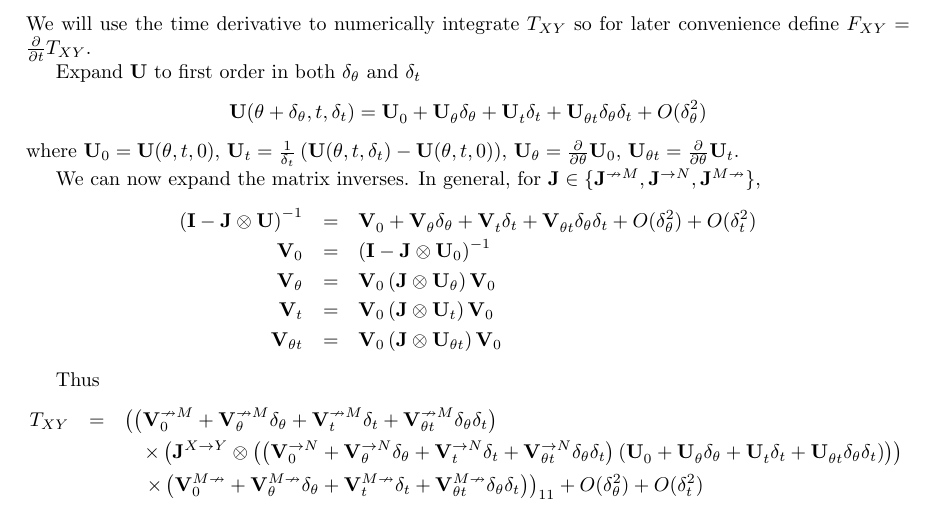
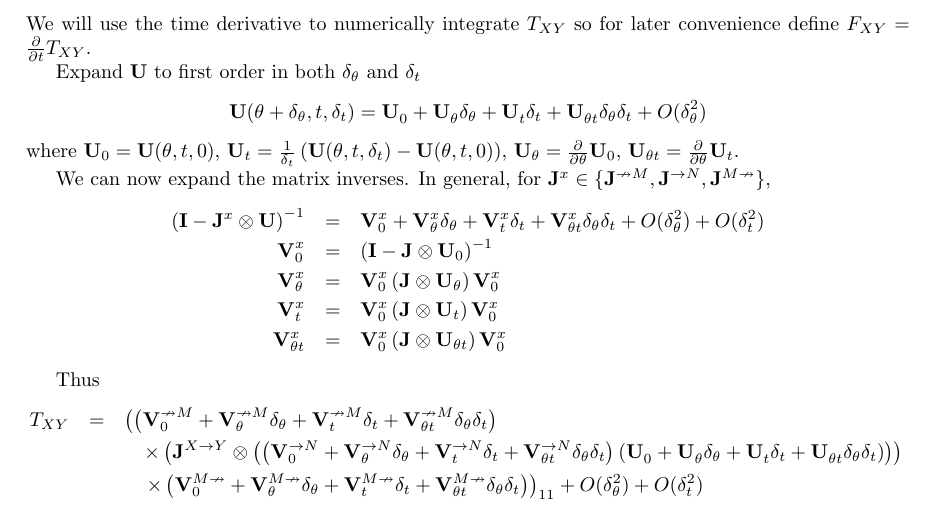
Before and after one commit to ihh/EvolPairHMM, a LaTeX document (numerical.tex): part of page 1 of 6, cut so that both start at the same text. Compiled offline with pdfLaTeX.

Commit message:
notation

```diff
--- a/numerical.tex
+++ b/numerical.tex
@@ -101,47 +101,47 @@ ${\bf U}_\theta=\frac{\partial}{\partial \theta} {\bf U}_0$,
 ${\bf U}_{\theta t}=\frac{\partial}{\partial \theta}  {\bf U}_t$.
 
 We can now expand the matrix inverses.
-In general, for ${\bf J} \in \{ {\bf J}^{\nrightarrow M}, {\bf J}^{\rightarrow N}, {\bf J}^{M \nrightarrow} \}$,
+In general, for ${\bf J}^x \in \{ {\bf J}^{\nrightarrow M}, {\bf J}^{\rightarrow N}, {\bf J}^{M \nrightarrow} \}$,
 \begin{eqnarray*}
-  \left( {\bf I} - {\bf J} \otimes {\bf U} \right)^{-1}
+  \left( {\bf I} - {\bf J}^x \otimes {\bf U} \right)^{-1}
 %  & = &
-%  \left( {\bf I} - {\bf J} \otimes {\bf U}_0
-%  - {\bf J} \otimes {\bf U}_\theta \delta_\theta
-%  - {\bf J} \otimes {\bf U}_t \delta_t
-%  - {\bf J} \otimes {\bf U}_{\theta t} \delta_\theta \delta_t
+%  \left( {\bf I} - {\bf J}^x \otimes {\bf U}_0
+%  - {\bf J}^x \otimes {\bf U}_\theta \delta_\theta
+%  - {\bf J}^x \otimes {\bf U}_t \delta_t
+%  - {\bf J}^x \otimes {\bf U}_{\theta t} \delta_\theta \delta_t
 %  + O(\delta_\theta^2) + O(\delta_t^2)
 %  \right)^{-1} \\
 %  & = &
 %  \left(
-%  \left( {\bf I} - {\bf J} \otimes {\bf U}_0 \right)
+%  \left( {\bf I} - {\bf J}^x \otimes {\bf U}_0 \right)
 %  \left( {\bf I}
-%  - {\bf V}_0 \left( {\bf J} \otimes {\bf U}_\theta \delta_\theta
-%  + {\bf J} \otimes {\bf U}_t \delta_t
-%  + {\bf J} \otimes {\bf U}_{\theta t} \delta_\theta \delta_t
+%  - {\bf V}^x_0 \left( {\bf J}^x \otimes {\bf U}_\theta \delta_\theta
+%  + {\bf J}^x \otimes {\bf U}_t \delta_t
+%  + {\bf J}^x \otimes {\bf U}_{\theta t} \delta_\theta \delta_t
 %  \right) \right)
 %  + O(\delta_\theta^2) + O(\delta_t^2)
 %  \right)^{-1} \\
 %  & = &
 %  \left(
 %  \left( {\bf I}
-%  + {\bf V}_0 \left( {\bf J} \otimes {\bf U}_\theta \delta_\theta
-%  + {\bf J} \otimes {\bf U}_t \delta_t
-%  + {\bf J} \otimes {\bf U}_{\theta t} \delta_\theta \delta_t
+%  + {\bf V}^x_0 \left( {\bf J}^x \otimes {\bf U}_\theta \delta_\theta
+%  + {\bf J}^x \otimes {\bf U}_t \delta_t
+%  + {\bf J}^x \otimes {\bf U}_{\theta t} \delta_\theta \delta_t
 %  \right)
 %  \right) \right)
-%  {\bf V}_0
+%  {\bf V}^x_0
 %  + O(\delta_\theta^2) + O(\delta_t^2) \\
 %  & = &
-%  {\bf V}_0
-%  + {\bf V}_0 \left( {\bf J} \otimes {\bf U}_\theta \right) {\bf V}_0 \delta_\theta
-%  + {\bf V}_0 \left( {\bf J} \otimes {\bf U}_t \right) {\bf V}_0 \delta_t
-%  + {\bf V}_0 \left( {\bf J} \otimes {\bf U}_{\theta t} \right) {\bf V}_0 \delta_\theta \delta_t
+%  {\bf V}^x_0
+%  + {\bf V}^x_0 \left( {\bf J}^x \otimes {\bf U}_\theta \right) {\bf V}^x_0 \delta_\theta
+%  + {\bf V}^x_0 \left( {\bf J}^x \otimes {\bf U}_t \right) {\bf V}^x_0 \delta_t
+%  + {\bf V}^x_0 \left( {\bf J}^x \otimes {\bf U}_{\theta t} \right) {\bf V}^x_0 \delta_\theta \delta_t
 %  + O(\delta_\theta^2) + O(\delta_t^2) \\
-  & = & \vexpansion{} + O(\delta_\theta^2) + O(\delta_t^2) \\
-{\bf V}_0 & = & ({\bf I} - {\bf J} \otimes {\bf U}_0)^{-1} \\
-{\bf V}_\theta & = & {\bf V}_0 \left( {\bf J} \otimes {\bf U}_\theta \right) {\bf V}_0 \\
-{\bf V}_t & = & {\bf V}_0 \left( {\bf J} \otimes {\bf U}_t \right) {\bf V}_0 \\
-{\bf V}_{\theta t} & = & {\bf V}_0 \left( {\bf J} \otimes {\bf U}_{\theta t} \right) {\bf V}_0
+  & = & \vexpansion{x} + O(\delta_\theta^2) + O(\delta_t^2) \\
+{\bf V}^x_0 & = & ({\bf I} - {\bf J} \otimes {\bf U}_0)^{-1} \\
+{\bf V}^x_\theta & = & {\bf V}^x_0 \left( {\bf J} \otimes {\bf U}_\theta \right) {\bf V}^x_0 \\
+{\bf V}^x_t & = & {\bf V}^x_0 \left( {\bf J} \otimes {\bf U}_t \right) {\bf V}^x_0 \\
+{\bf V}^x_{\theta t} & = & {\bf V}^x_0 \left( {\bf J} \otimes {\bf U}_{\theta t} \right) {\bf V}^x_0
 \end{eqnarray*}
 
 Thus
```
